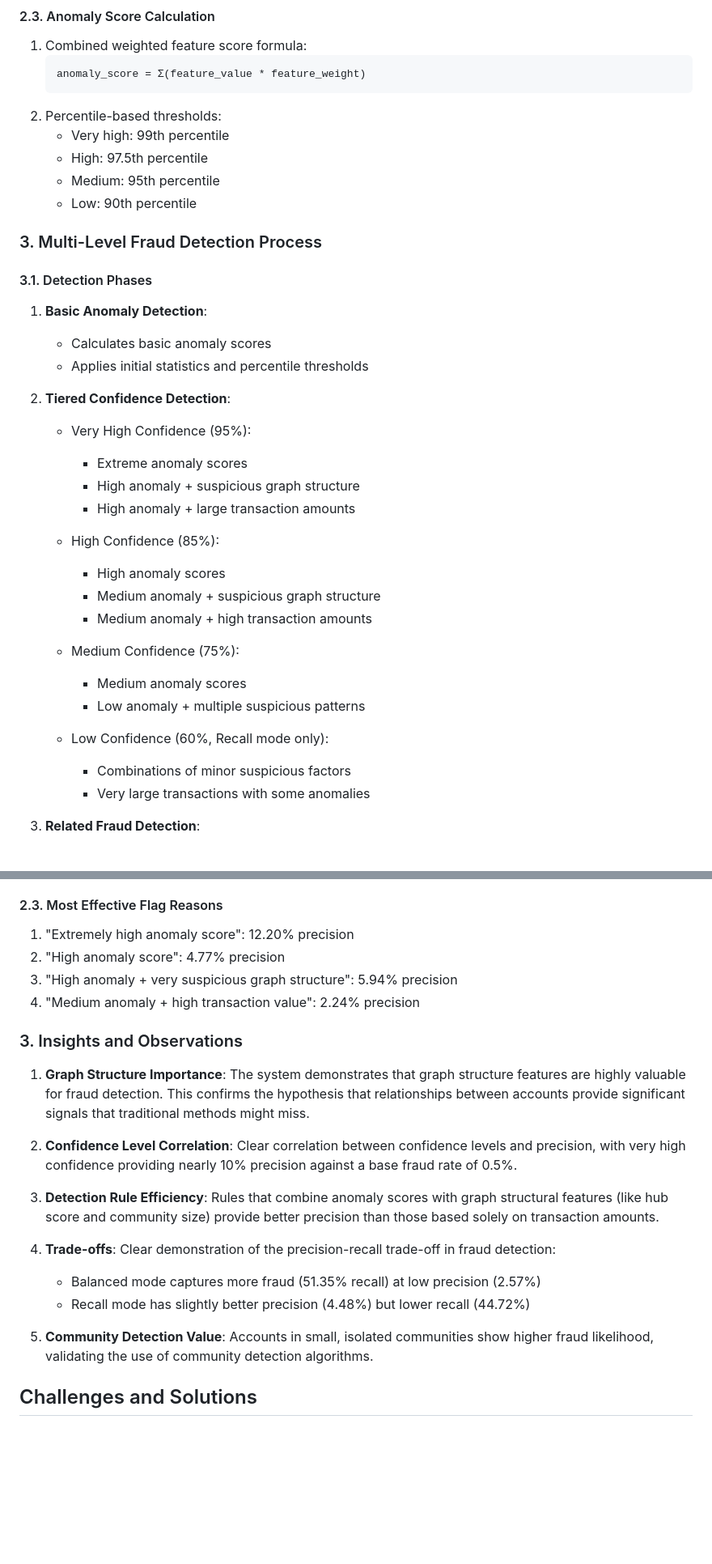
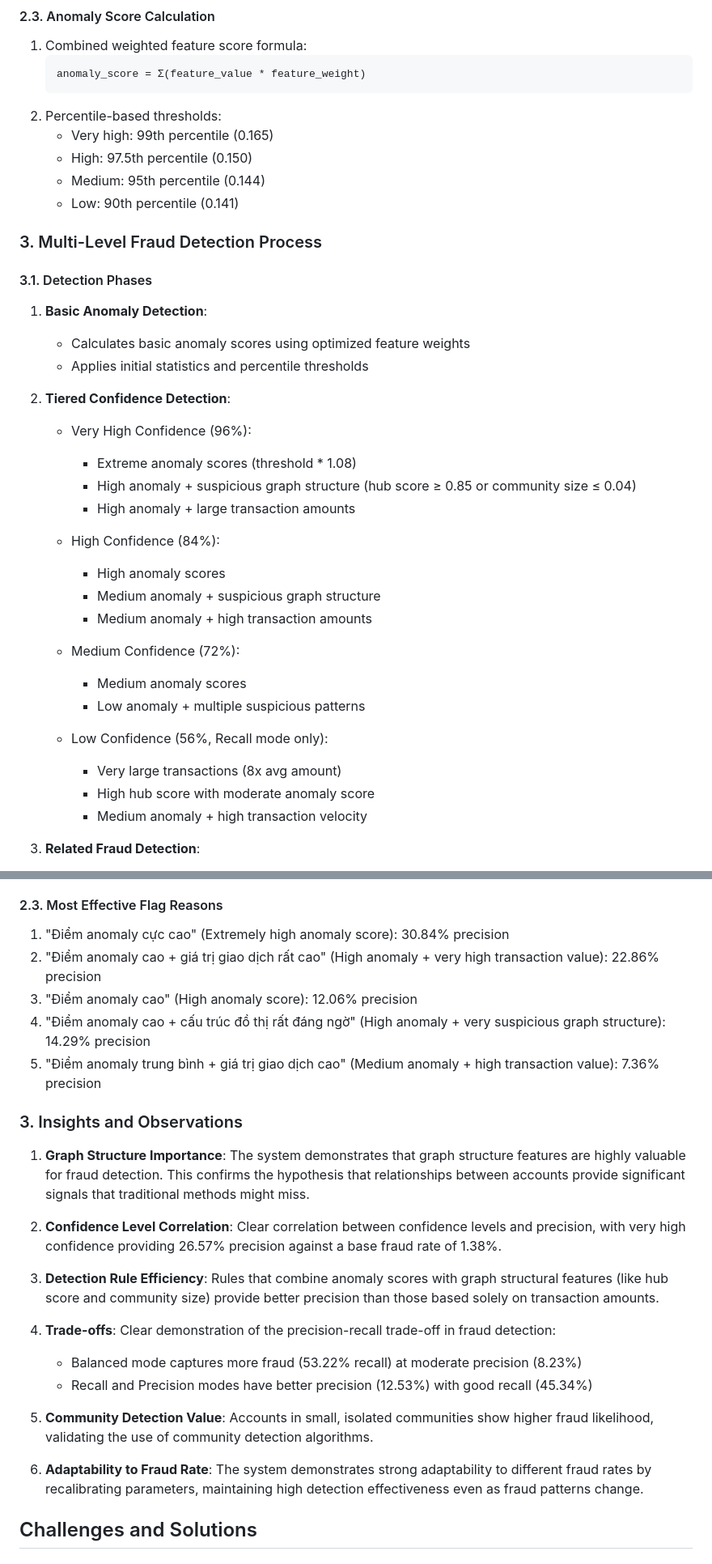
Before and after one commit to quangxuan98765/Fraud-Detection, a Markdown page: docs/TECHNICAL_DOCUMENTATION.md, 2 parts joined by grey strips. Shown at 81% size. Drawn GitHub-style; blank space fills up the shorter version.

````diff
--- a/docs/TECHNICAL_DOCUMENTATION.md
+++ b/docs/TECHNICAL_DOCUMENTATION.md
@@ -76,36 +76,37 @@ For each account node, the system calculates:
    anomaly_score = Σ(feature_value * feature_weight)
    ```
 2. Percentile-based thresholds:
-   - Very high: 99th percentile
-   - High: 97.5th percentile
-   - Medium: 95th percentile
-   - Low: 90th percentile
+   - Very high: 99th percentile (0.165)
+   - High: 97.5th percentile (0.150)
+   - Medium: 95th percentile (0.144)
+   - Low: 90th percentile (0.141)
 
 ### 3. Multi-Level Fraud Detection Process
 
 #### 3.1. Detection Phases
 1. **Basic Anomaly Detection**:
-   - Calculates basic anomaly scores
+   - Calculates basic anomaly scores using optimized feature weights
    - Applies initial statistics and percentile thresholds
 
 2. **Tiered Confidence Detection**:
-   - Very High Confidence (95%):
-     - Extreme anomaly scores
-     - High anomaly + suspicious graph structure
+   - Very High Confidence (96%):
+     - Extreme anomaly scores (threshold * 1.08)
+     - High anomaly + suspicious graph structure (hub score ≥ 0.85 or community size ≤ 0.04)
      - High anomaly + large transaction amounts
 
-   - High Confidence (85%):
+   - High Confidence (84%):
      - High anomaly scores
      - Medium anomaly + suspicious graph structure
      - Medium anomaly + high transaction amounts
 
-   - Medium Confidence (75%):
+   - Medium Confidence (72%):
      - Medium anomaly scores
      - Low anomaly + multiple suspicious patterns
 
-   - Low Confidence (60%, Recall mode only):
-     - Combinations of minor suspicious factors
-     - Very large transactions with some anomalies
+   - Low Confidence (56%, Recall mode only):
+     - Very large transactions (8x avg amount)
+     - High hub score with moderate anomaly score
+     - Medium anomaly + high transaction velocity
 
 3. **Related Fraud Detection**:
    - Identifies accounts involved in high-confidence fraudulent transactions
@@ -232,23 +246,26 @@ The system calculates comprehensive metrics:
 
 #### 2.3. Most Effective Flag Reasons
-1. "Extremely high anomaly score": 12.20% precision
-2. "High anomaly score": 4.77% precision
-3. "High anomaly + very suspicious graph structure": 5.94% precision
-4. "Medium anomaly + high transaction value": 2.24% precision
+1. "Điểm anomaly cực cao" (Extremely high anomaly score): 30.84% precision
+2. "Điểm anomaly cao + giá trị giao dịch rất cao" (High anomaly + very high transaction value): 22.86% precision
+3. "Điểm anomaly cao" (High anomaly score): 12.06% precision
+4. "Điểm anomaly cao + cấu trúc đồ thị rất đáng ngờ" (High anomaly + very suspicious graph structure): 14.29% precision
+5. "Điểm anomaly trung bình + giá trị giao dịch cao" (Medium anomaly + high transaction value): 7.36% precision
 
 ### 3. Insights and Observations
 
 1. **Graph Structure Importance**: The system demonstrates that graph structure features are highly valuable for fraud detection. This confirms the hypothesis that relationships between accounts provide significant signals that traditional methods might miss.
 
-2. **Confidence Level Correlation**: Clear correlation between confidence levels and precision, with very high confidence providing nearly 10% precision against a base fraud rate of 0.5%.
+2. **Confidence Level Correlation**: Clear correlation between confidence levels and precision, with very high confidence providing 26.57% precision against a base fraud rate of 1.38%.
 
 3. **Detection Rule Efficiency**: Rules that combine anomaly scores with graph structural features (like hub score and community size) provide better precision than those based solely on transaction amounts.
 
 4. **Trade-offs**: Clear demonstration of the precision-recall trade-off in fraud detection:
-   - Balanced mode captures more fraud (51.35% recall) at low precision (2.57%)
-   - Recall mode has slightly better precision (4.48%) but lower recall (44.72%)
+   - Balanced mode captures more fraud (53.22% recall) at moderate precision (8.23%)
+   - Recall and Precision modes have better precision (12.53%) with good recall (45.34%)
 
 5. **Community Detection Value**: Accounts in small, isolated communities show higher fraud likelihood, validating the use of community detection algorithms.
+
+6. **Adaptability to Fraud Rate**: The system demonstrates strong adaptability to different fraud rates by recalibrating parameters, maintaining high detection effectiveness even as fraud patterns change.
 
 ## Challenges and Solutions
 
````
Also changed, not shown: other parts of docs/TECHNICAL_DOCUMENTATION.md (+68 -51 lines), docs/TECHNICAL_DOCUMENTATION_DETAILS.md (+8 -6 lines).
